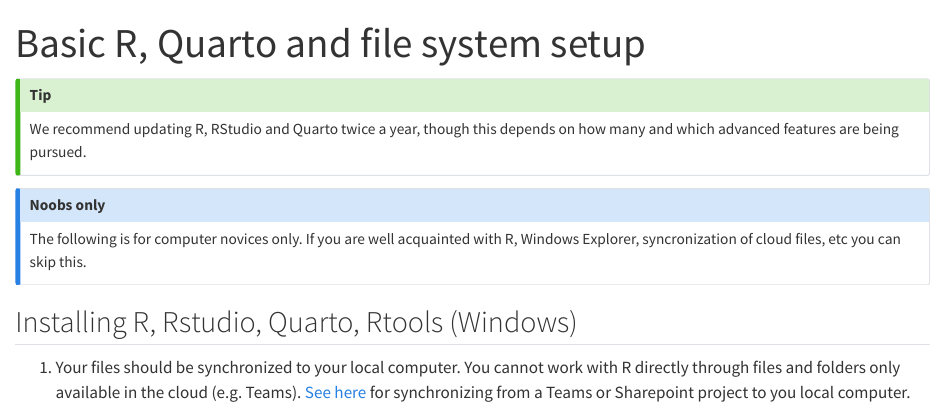
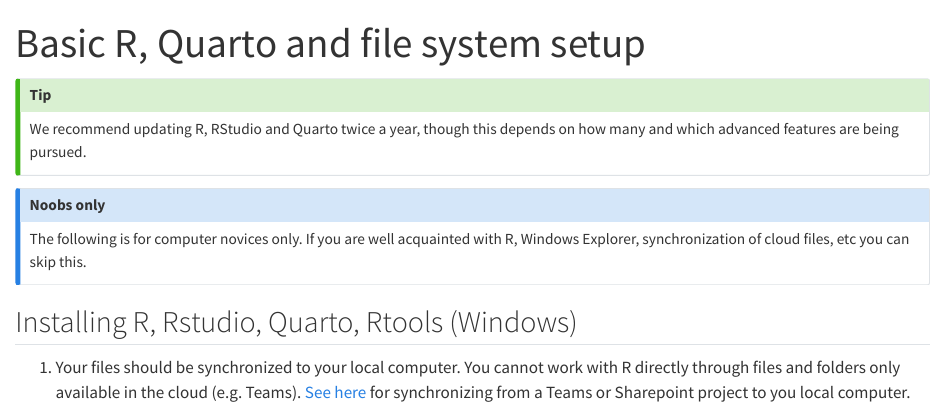
Before and after one commit to NIFU-NO/saros.base, a Quarto document (vignettes/vig_01_basic_file_system.qmd): the page in a window 1100 px wide, from its top. Rendered offline with R 4.5, knitr and Pandoc in place of Quarto, with nearby package versions; long lines of code are wrapped.

Commit message:
spelling vignettes

```diff
--- a/vignettes/vig_01_basic_file_system.qmd
+++ b/vignettes/vig_01_basic_file_system.qmd
@@ -18,7 +18,7 @@
 
 ## Noobs only
 
-The following is for computer novices only. If you are well acquainted with R, Windows Explorer, syncronization of cloud files, etc you can skip this.
+The following is for computer novices only. If you are well acquainted with R, Windows Explorer, synchronization of cloud files, etc you can skip this.
 
 :::
 
```
Also changed, not shown: vignettes/vig_02_project_setup.qmd (+1 -1 lines).
